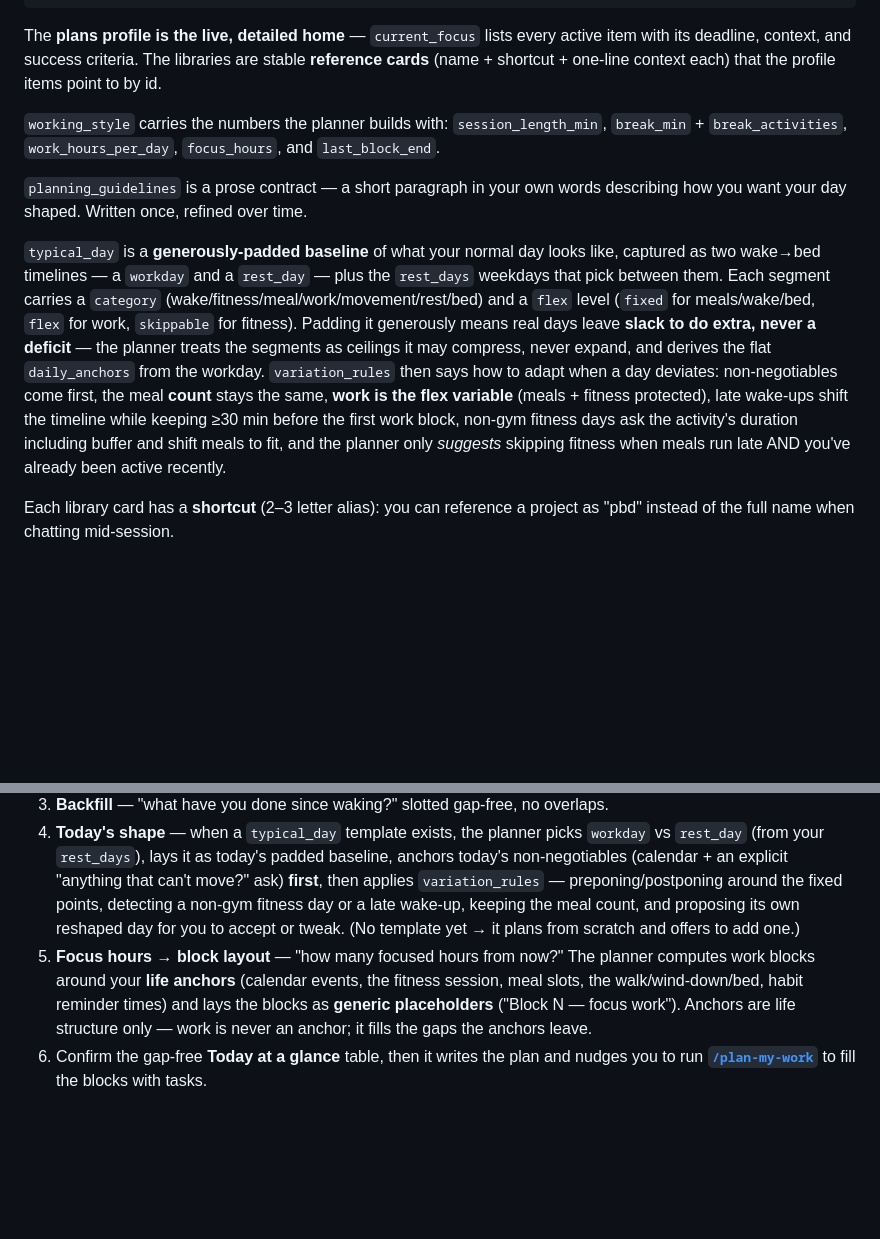
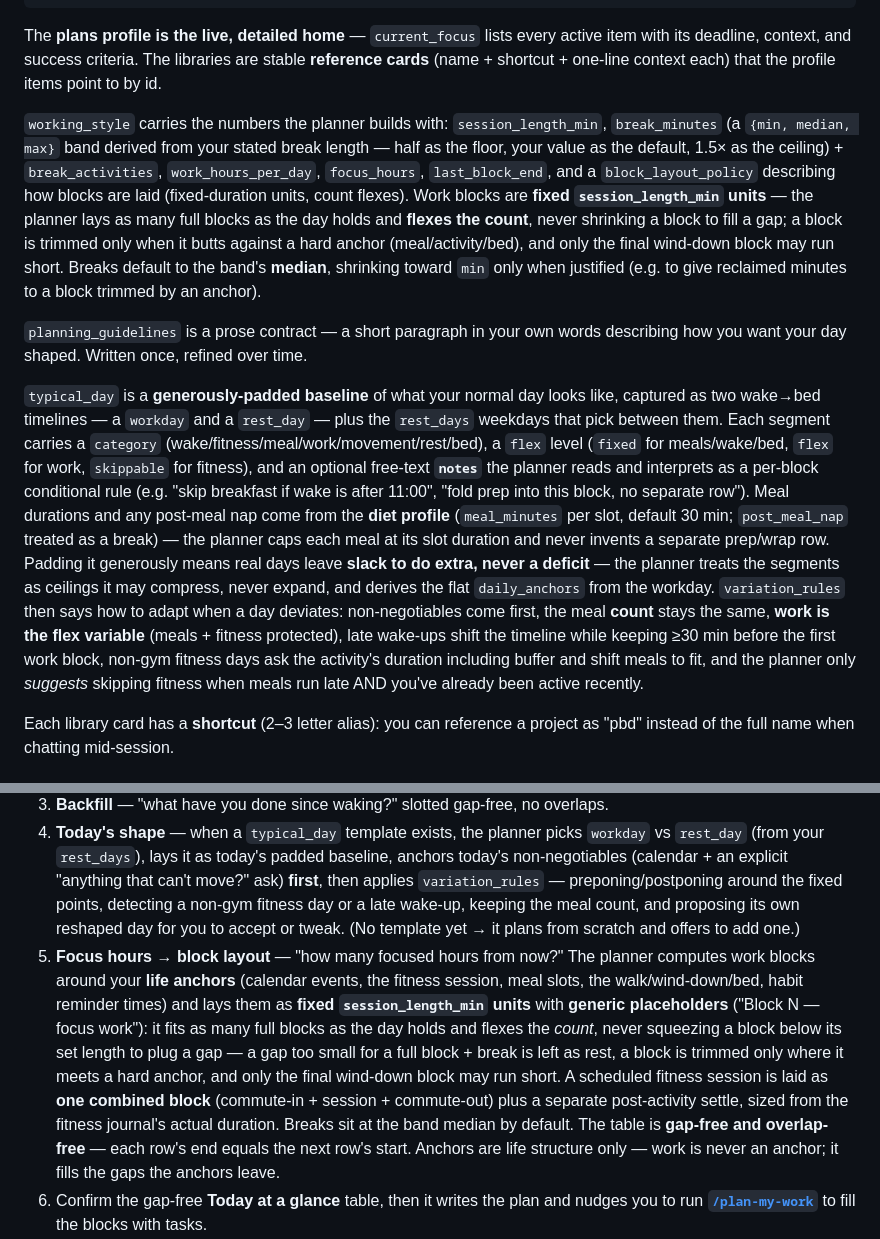
Before and after one commit to baymac/pbrain, a Markdown page: docs/plan-my-day.md, 2 parts joined by grey strips. GitHub-like rendering; blank space fills up the shorter version.

Commit message:
plan-my-day: document fixed work blocks + break band + meal durations (PB-186)
Land-stage docs for PB-186. Bring docs/plan-my-day.md in line with the
committed behavior: working_style now carries a break_minutes {min,median,max}
band + block_layout_policy; work blocks are fixed session_length_min units with
a flexing count (never shrunk to fill a gap, trimmed only at hard anchors, only
the final wind-down block short); typical_day segments carry per-block notes the
planner reads as conditional rules; meal durations + post-meal nap come from the
diet profile; the block-layout step describes the combined fitness block and the
gap-free/overlap-free table contract. Add the PB-186 [Unreleased] changelog entry.

Co-Authored-By: Claude Opus 4.8 (1M context) <noreply@anthropic.com>

```diff
--- a/docs/plan-my-day.md
+++ b/docs/plan-my-day.md
@@ -15,11 +15,11 @@ $VAULT_DIR/life/daily-planning/.profile/
 
 The **plans profile is the live, detailed home** — `current_focus` lists every active item with its deadline, context, and success criteria. The libraries are stable **reference cards** (name + shortcut + one-line context each) that the profile items point to by id.
 
-`working_style` carries the numbers the planner builds with: `session_length_min`, `break_min` + `break_activities`, `work_hours_per_day`, `focus_hours`, and `last_block_end`.
+`working_style` carries the numbers the planner builds with: `session_length_min`, `break_minutes` (a `{min, median, max}` band derived from your stated break length — half as the floor, your value as the default, 1.5× as the ceiling) + `break_activities`, `work_hours_per_day`, `focus_hours`, `last_block_end`, and a `block_layout_policy` describing how blocks are laid (fixed-duration units, count flexes). Work blocks are **fixed `session_length_min` units** — the planner lays as many full blocks as the day holds and **flexes the count**, never shrinking a block to fill a gap; a block is trimmed only when it butts against a hard anchor (meal/activity/bed), and only the final wind-down block may run short. Breaks default to the band's **median**, shrinking toward `min` only when justified (e.g. to give reclaimed minutes to a block trimmed by an anchor).
 
 `planning_guidelines` is a prose contract — a short paragraph in your own words describing how you want your day shaped. Written once, refined over time.
 
-`typical_day` is a **generously-padded baseline** of what your normal day looks like, captured as two wake→bed timelines — a `workday` and a `rest_day` — plus the `rest_days` weekdays that pick between them. Each segment carries a `category` (wake/fitness/meal/work/movement/rest/bed) and a `flex` level (`fixed` for meals/wake/bed, `flex` for work, `skippable` for fitness). Padding it generously means real days leave **slack to do extra, never a deficit** — the planner treats the segments as ceilings it may compress, never expand, and derives the flat `daily_anchors` from the workday. `variation_rules` then says how to adapt when a day deviates: non-negotiables come first, the meal **count** stays the same, **work is the flex variable** (meals + fitness protected), late wake-ups shift the timeline while keeping ≥30 min before the first work block, non-gym fitness days ask the activity's duration including buffer and shift meals to fit, and the planner only *suggests* skipping fitness when meals run late AND you've already been active recently.
+`typical_day` is a **generously-padded baseline** of what your normal day looks like, captured as two wake→bed timelines — a `workday` and a `rest_day` — plus the `rest_days` weekdays that pick between them. Each segment carries a `category` (wake/fitness/meal/work/movement/rest/bed), a `flex` level (`fixed` for meals/wake/bed, `flex` for work, `skippable` for fitness), and an optional free-text **`notes`** the planner reads and interprets as a per-block conditional rule (e.g. "skip breakfast if wake is after 11:00", "fold prep into this block, no separate row"). Meal durations and any post-meal nap come from the **diet profile** (`meal_minutes` per slot, default 30 min; `post_meal_nap` treated as a break) — the planner caps each meal at its slot duration and never invents a separate prep/wrap row. Padding it generously means real days leave **slack to do extra, never a deficit** — the planner treats the segments as ceilings it may compress, never expand, and derives the flat `daily_anchors` from the workday. `variation_rules` then says how to adapt when a day deviates: non-negotiables come first, the meal **count** stays the same, **work is the flex variable** (meals + fitness protected), late wake-ups shift the timeline while keeping ≥30 min before the first work block, non-gym fitness days ask the activity's duration including buffer and shift meals to fit, and the planner only *suggests* skipping fitness when meals run late AND you've already been active recently.
 
 Each library card has a **shortcut** (2–3 letter alias): you can reference a project as "pbd" instead of the full name when chatting mid-session.
 
@@ -51,7 +51,7 @@ The `plan` flow:
 2. **Wake time** — confirmed from the fitness entry if recorded; otherwise "what time did you wake up?"
 3. **Backfill** — "what have you done since waking?" slotted gap-free, no overlaps.
 4. **Today's shape** — when a `typical_day` template exists, the planner picks `workday` vs `rest_day` (from your `rest_days`), lays it as today's padded baseline, anchors today's non-negotiables (calendar + an explicit "anything that can't move?" ask) **first**, then applies `variation_rules` — preponing/postponing around the fixed points, detecting a non-gym fitness day or a late wake-up, keeping the meal count, and proposing its own reshaped day for you to accept or tweak. (No template yet → it plans from scratch and offers to add one.)
-5. **Focus hours → block layout** — "how many focused hours from now?" The planner computes work blocks around your **life anchors** (calendar events, the fitness session, meal slots, the walk/wind-down/bed, habit reminder times) and lays the blocks as **generic placeholders** ("Block N — focus work"). Anchors are life structure only — work is never an anchor; it fills the gaps the anchors leave.
+5. **Focus hours → block layout** — "how many focused hours from now?" The planner computes work blocks around your **life anchors** (calendar events, the fitness session, meal slots, the walk/wind-down/bed, habit reminder times) and lays them as **fixed `session_length_min` units** with **generic placeholders** ("Block N — focus work"): it fits as many full blocks as the day holds and flexes the *count*, never squeezing a block below its set length to plug a gap — a gap too small for a full block + break is left as rest, a block is trimmed only where it meets a hard anchor, and only the final wind-down block may run short. A scheduled fitness session is laid as **one combined block** (commute-in + session + commute-out) plus a separate post-activity settle, sized from the fitness journal's actual duration. Breaks sit at the band median by default. The table is **gap-free and overlap-free** — each row's end equals the next row's start. Anchors are life structure only — work is never an anchor; it fills the gaps the anchors leave.
 6. Confirm the gap-free **Today at a glance** table, then it writes the plan and nudges you to run **[`/plan-my-work`](plan-my-work.md)** to fill the blocks with tasks.
 7. **Habit reconcile (automatic, silent).** After the plan is written, the habit module scans today's vault entries (journal, gratitude, thoughts, fitness, diet, planning) for evidence of any tracked habit, marks what it finds, and realigns today's one-shot reminders to the planned times. Permanent reminder/schedule changes stay in [`/habits`](habits.md).
 
```
Also changed, not shown: CHANGELOG.md (+2 -0 lines).
